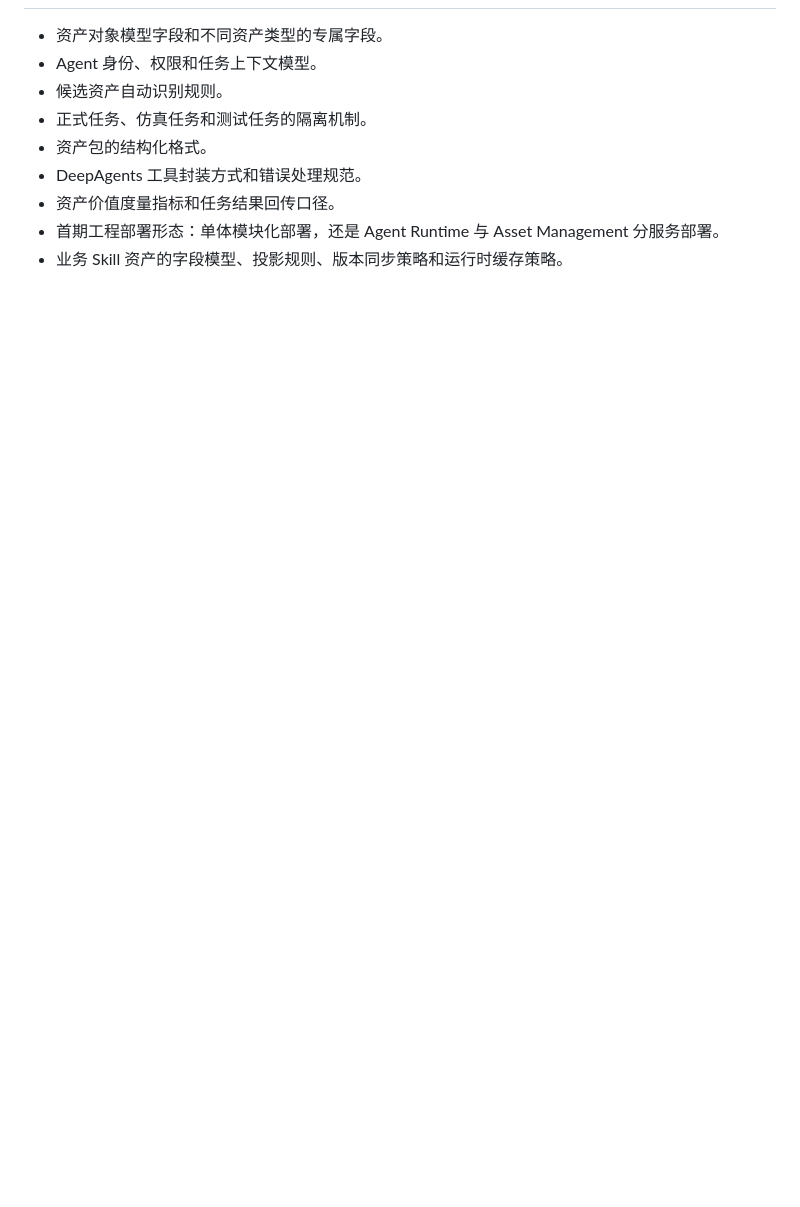
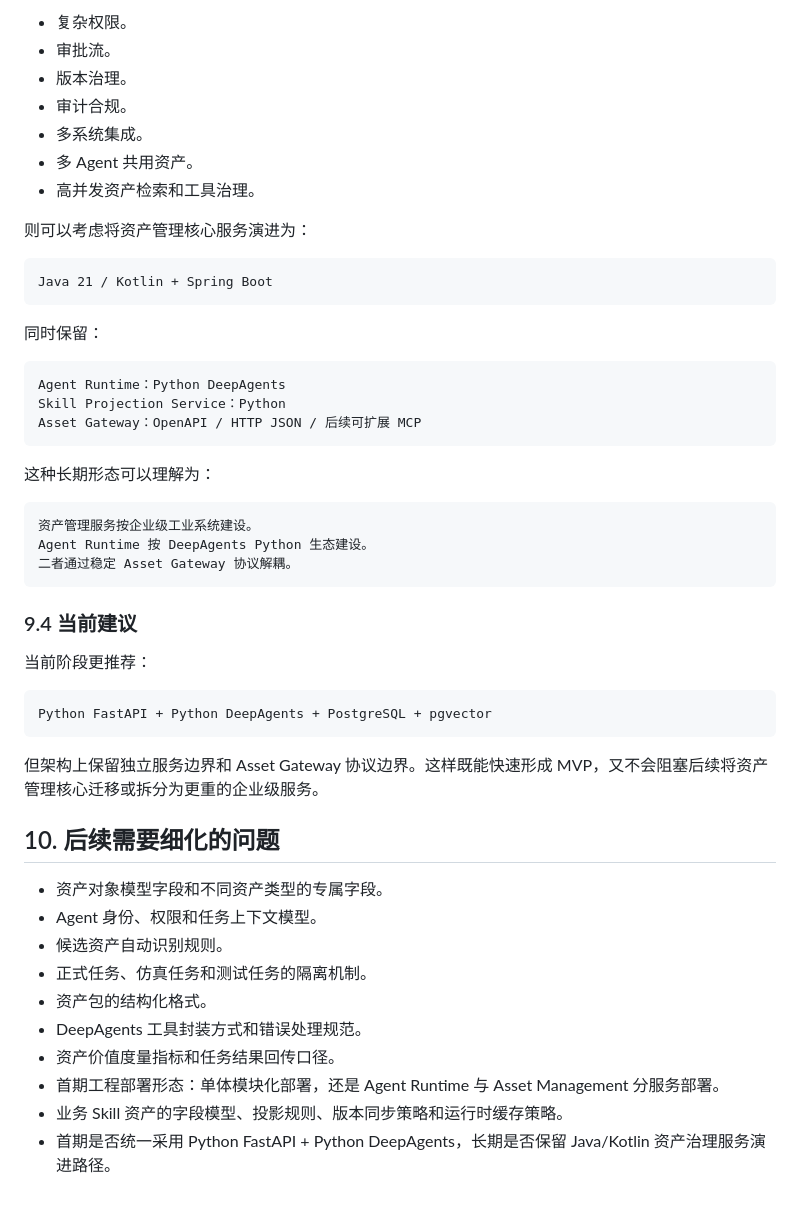
Before and after one commit to jkssgx/AgentAsset, a Markdown page: architecture.md, the part around one of its changes. GitHub-like rendering; blank space fills up the shorter version.

````diff
--- a/architecture.md
+++ b/architecture.md
@@ -668,3 +743,44 @@ sequenceDiagram
+- 复杂权限。
+- 审批流。
+- 版本治理。
+- 审计合规。
+- 多系统集成。
+- 多 Agent 共用资产。
+- 高并发资产检索和工具治理。
+
+则可以考虑将资产管理核心服务演进为：
+
+```text
+Java 21 / Kotlin + Spring Boot
+```
+
+同时保留：
+
+```text
+Agent Runtime：Python DeepAgents
+Skill Projection Service：Python
+Asset Gateway：OpenAPI / HTTP JSON / 后续可扩展 MCP
+```
+
+这种长期形态可以理解为：
+
+```text
+资产管理服务按企业级工业系统建设。
+Agent Runtime 按 DeepAgents Python 生态建设。
+二者通过稳定 Asset Gateway 协议解耦。
+```
+
+### 9.4 当前建议
+
+当前阶段更推荐：
+
+```text
+Python FastAPI + Python DeepAgents + PostgreSQL + pgvector
+```
+
+但架构上保留独立服务边界和 Asset Gateway 协议边界。这样既能快速形成 MVP，又不会阻塞后续将资产管理核心迁移或拆分为更重的企业级服务。
+
+## 10. 后续需要细化的问题
 
 - 资产对象模型字段和不同资产类型的专属字段。
 - Agent 身份、权限和任务上下文模型。
@@ -675,3 +791,4 @@ sequenceDiagram
 - 资产价值度量指标和任务结果回传口径。
 - 首期工程部署形态：单体模块化部署，还是 Agent Runtime 与 Asset Management 分服务部署。
 - 业务 Skill 资产的字段模型、投影规则、版本同步策略和运行时缓存策略。
+- 首期是否统一采用 Python FastAPI + Python DeepAgents，长期是否保留 Java/Kotlin 资产治理服务演进路径。
````
Also changed, not shown: other parts of architecture.md (+76 -1 lines), progress.md (+4 -1 lines).
